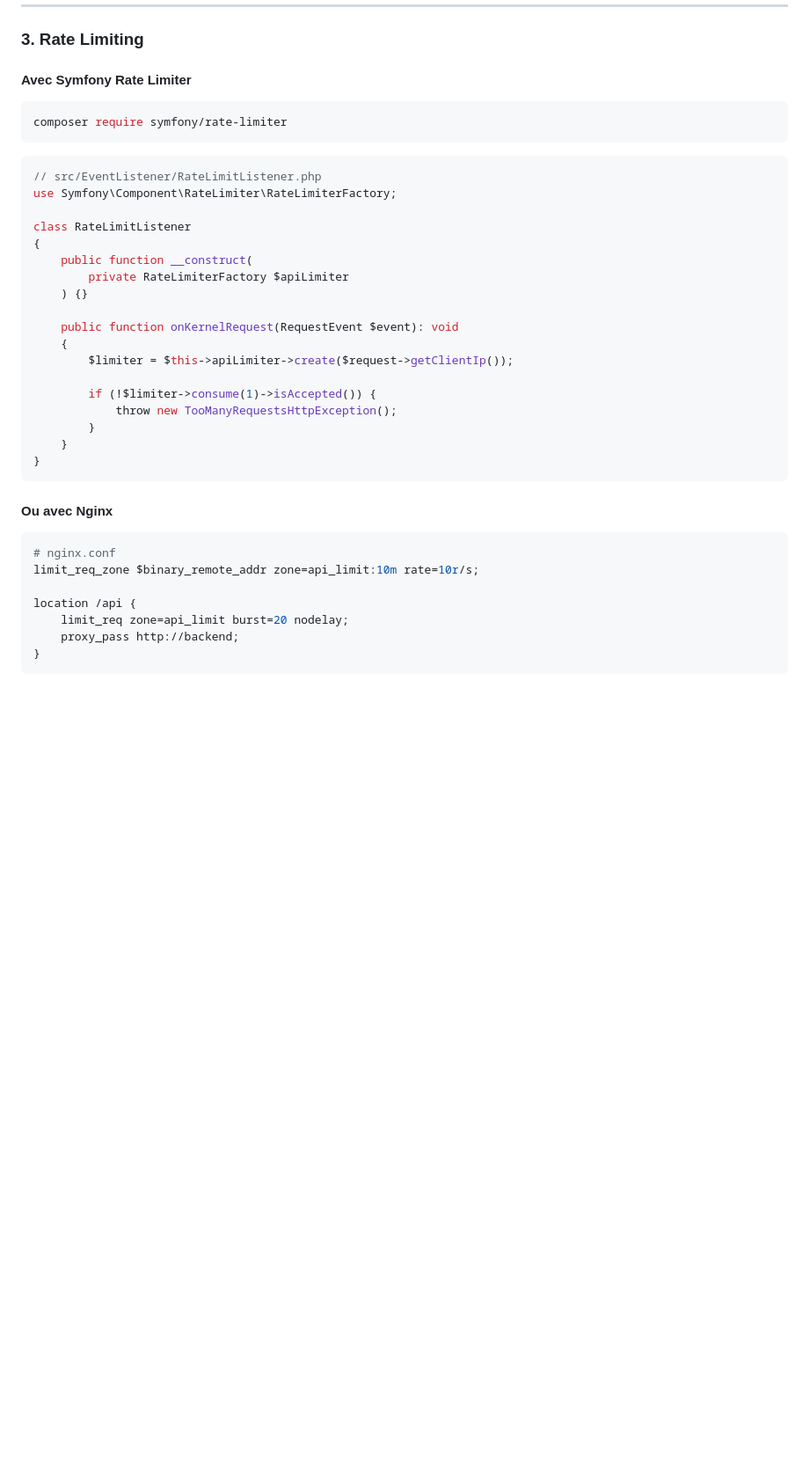
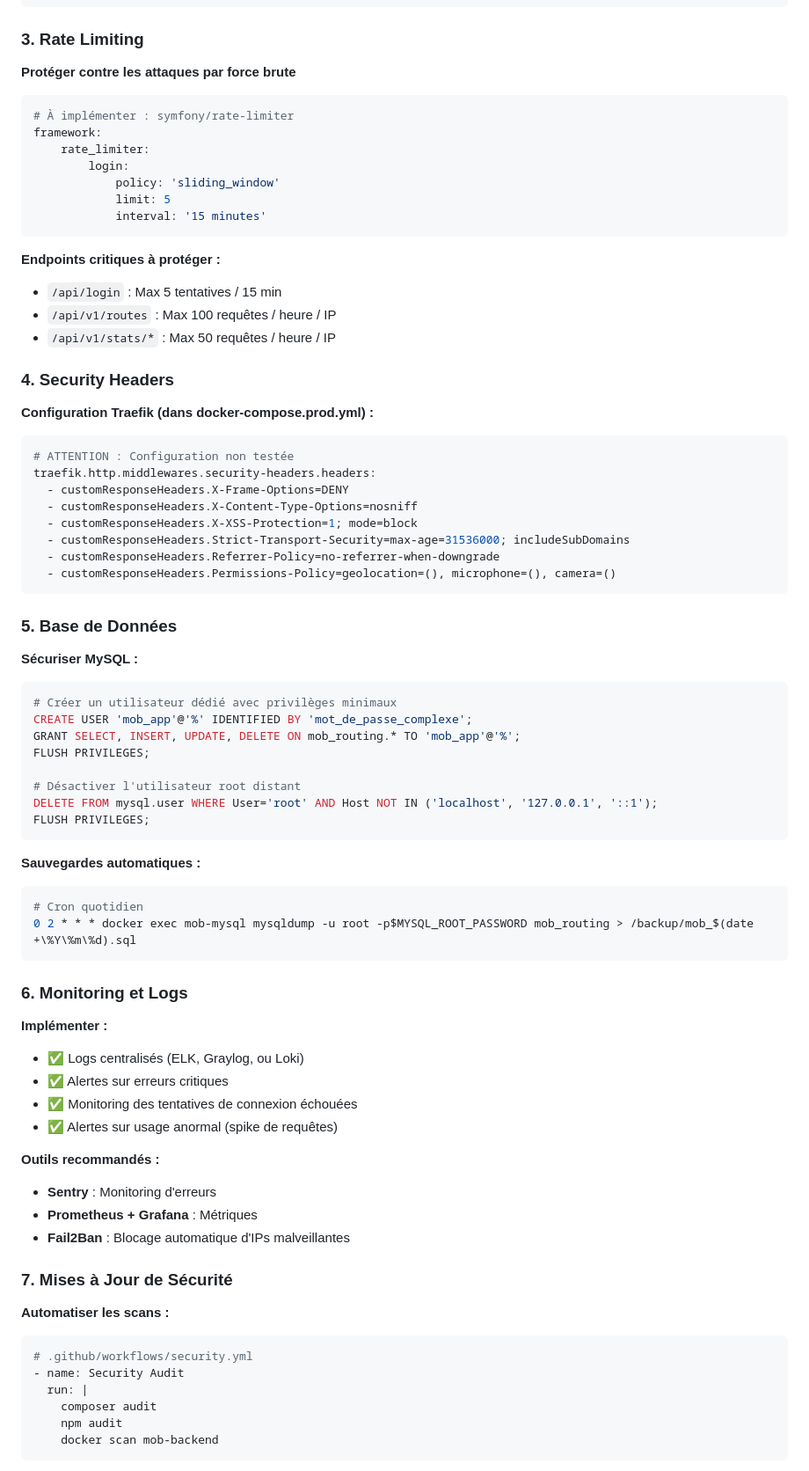
Before and after one commit to baherdev/MOB-defi-fullstack, a Markdown page: docs/SECURITY.md, the part around the change printed below. Shown: that part at 88% size. Rendered like a GitHub page; blank space fills up the shorter version.

Commit message:
docs: update security docs concerning production deployment

````diff
--- a/docs/SECURITY.md
+++ b/docs/SECURITY.md
@@ -100,40 +160,79 @@ security:
 ### 3. Rate Limiting
 
-#### Avec Symfony Rate Limiter
+**Protéger contre les attaques par force brute**
+
+```yaml
+# À implémenter : symfony/rate-limiter
+framework:
+    rate_limiter:
+        login:
+            policy: 'sliding_window'
+            limit: 5
+            interval: '15 minutes'
+```
+
+**Endpoints critiques à protéger :**
+- `/api/login` : Max 5 tentatives / 15 min
+- `/api/v1/routes` : Max 100 requêtes / heure / IP
+- `/api/v1/stats/*` : Max 50 requêtes / heure / IP
+
+### 4. Security Headers
+
+**Configuration Traefik (dans docker-compose.prod.yml) :**
+
+```yaml
+# ATTENTION : Configuration non testée
+traefik.http.middlewares.security-headers.headers:
+  - customResponseHeaders.X-Frame-Options=DENY
+  - customResponseHeaders.X-Content-Type-Options=nosniff
+  - customResponseHeaders.X-XSS-Protection=1; mode=block
+  - customResponseHeaders.Strict-Transport-Security=max-age=31536000; includeSubDomains
+  - customResponseHeaders.Referrer-Policy=no-referrer-when-downgrade
+  - customResponseHeaders.Permissions-Policy=geolocation=(), microphone=(), camera=()
+```
+
+### 5. Base de Données
+
+**Sécuriser MySQL :**
 
 ```bash
-composer require symfony/rate-limiter
+# Créer un utilisateur dédié avec privilèges minimaux
+CREATE USER 'mob_app'@'%' IDENTIFIED BY 'mot_de_passe_complexe';
+GRANT SELECT, INSERT, UPDATE, DELETE ON mob_routing.* TO 'mob_app'@'%';
+FLUSH PRIVILEGES;
+
+# Désactiver l'utilisateur root distant
+DELETE FROM mysql.user WHERE User='root' AND Host NOT IN ('localhost', '127.0.0.1', '::1');
+FLUSH PRIVILEGES;
 ```
 
-```php
-// src/EventListener/RateLimitListener.php
-use Symfony\Component\RateLimiter\RateLimiterFactory;
-
-class RateLimitListener
-{
-    public function __construct(
-        private RateLimiterFactory $apiLimiter
-    ) {}
-
-    public function onKernelRequest(RequestEvent $event): void
-    {
-        $limiter = $this->apiLimiter->create($request->getClientIp());
-
-        if (!$limiter->consume(1)->isAccepted()) {
-            throw new TooManyRequestsHttpException();
-        }
-    }
-}
+**Sauvegardes automatiques :**
+```bash
+# Cron quotidien
+0 2 * * * docker exec mob-mysql mysqldump -u root -p$MYSQL_ROOT_PASSWORD mob_routing > /backup/mob_$(date +\%Y\%m\%d).sql
 ```
 
-#### Ou avec Nginx
+### 6. Monitoring et Logs
 
-```nginx
-# nginx.conf
-limit_req_zone $binary_remote_addr zone=api_limit:10m rate=10r/s;
+**Implémenter :**
+- ✅ Logs centralisés (ELK, Graylog, ou Loki)
+- ✅ Alertes sur erreurs critiques
+- ✅ Monitoring des tentatives de connexion échouées
+- ✅ Alertes sur usage anormal (spike de requêtes)
 
-location /api {
-    limit_req zone=api_limit burst=20 nodelay;
-    proxy_pass http://backend;
-}
+**Outils recommandés :**
+- **Sentry** : Monitoring d'erreurs
+- **Prometheus + Grafana** : Métriques
+- **Fail2Ban** : Blocage automatique d'IPs malveillantes
+
+### 7. Mises à Jour de Sécurité
+
+**Automatiser les scans :**
+```yaml
+# .github/workflows/security.yml
+- name: Security Audit
+  run: |
+    composer audit
+    npm audit
+    docker scan mob-backend
 ```
````
Also changed, not shown: other parts of docs/SECURITY.md (+241 -237 lines).
